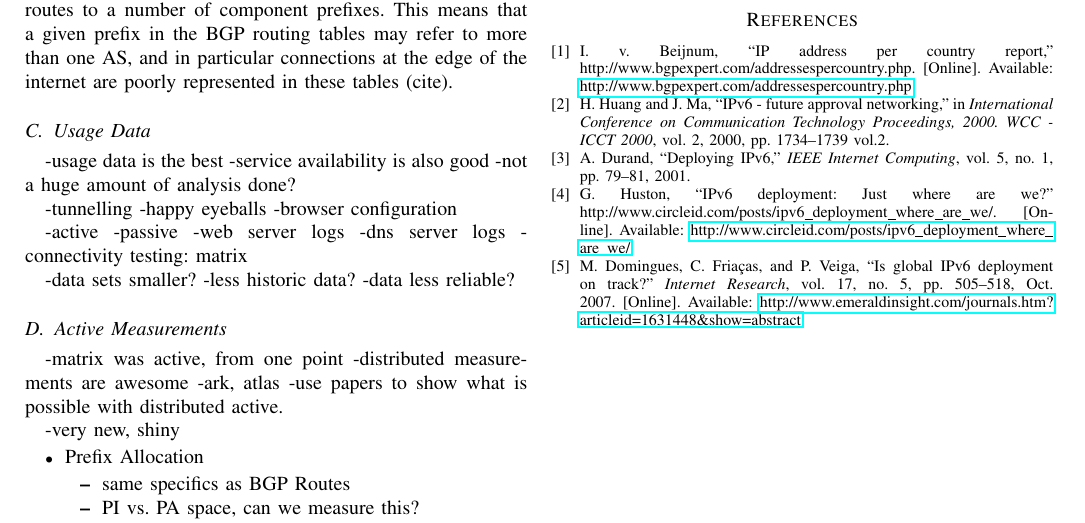
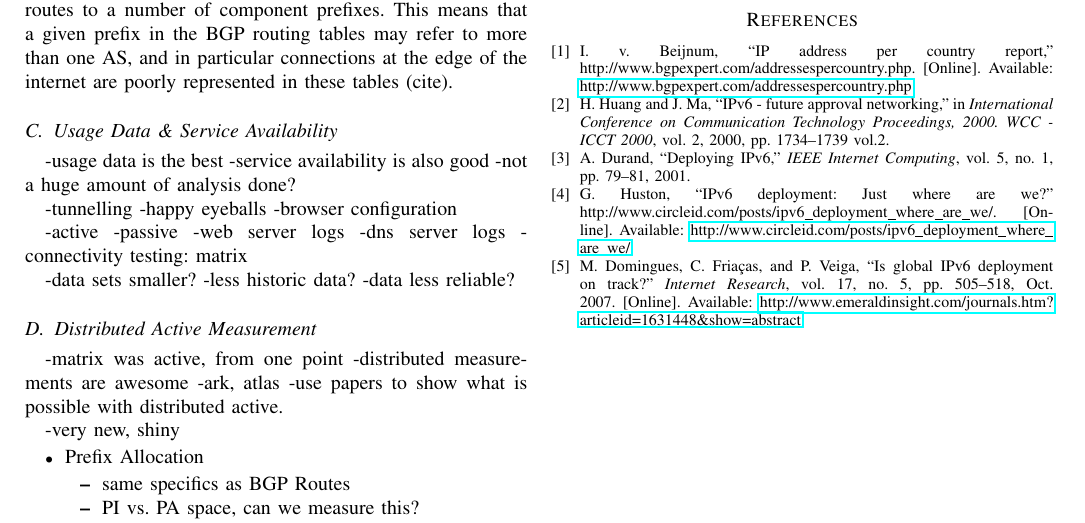
Before and after one commit to chrissorchard/irp-v6, a LaTeX paper (report/irp-report.tex, which reads report/measurement.tex): part of page 3 of 3, cut so that both start at the same text. Compiled offline with pdfLaTeX.

Commit message:
Modified headings for remaining measurements

```diff
--- a/report/measurement.tex
+++ b/report/measurement.tex
@@ -137,7 +137,9 @@ connections at the edge of the internet are poorly represented in these
 tables (cite).
 
 
-\subsection{Usage Data}
+\subsection{Usage Data \& Service Availability}
+
+
 
 -usage data is the best
 -service availability is also good
@@ -157,7 +159,7 @@ tables (cite).
 -less historic data?
 -data less reliable?
 
-\subsection{Active Measurements}
+\subsection{Distributed Active Measurement}
 
 -matrix was active, from one point
 -distributed measurements are awesome
```
